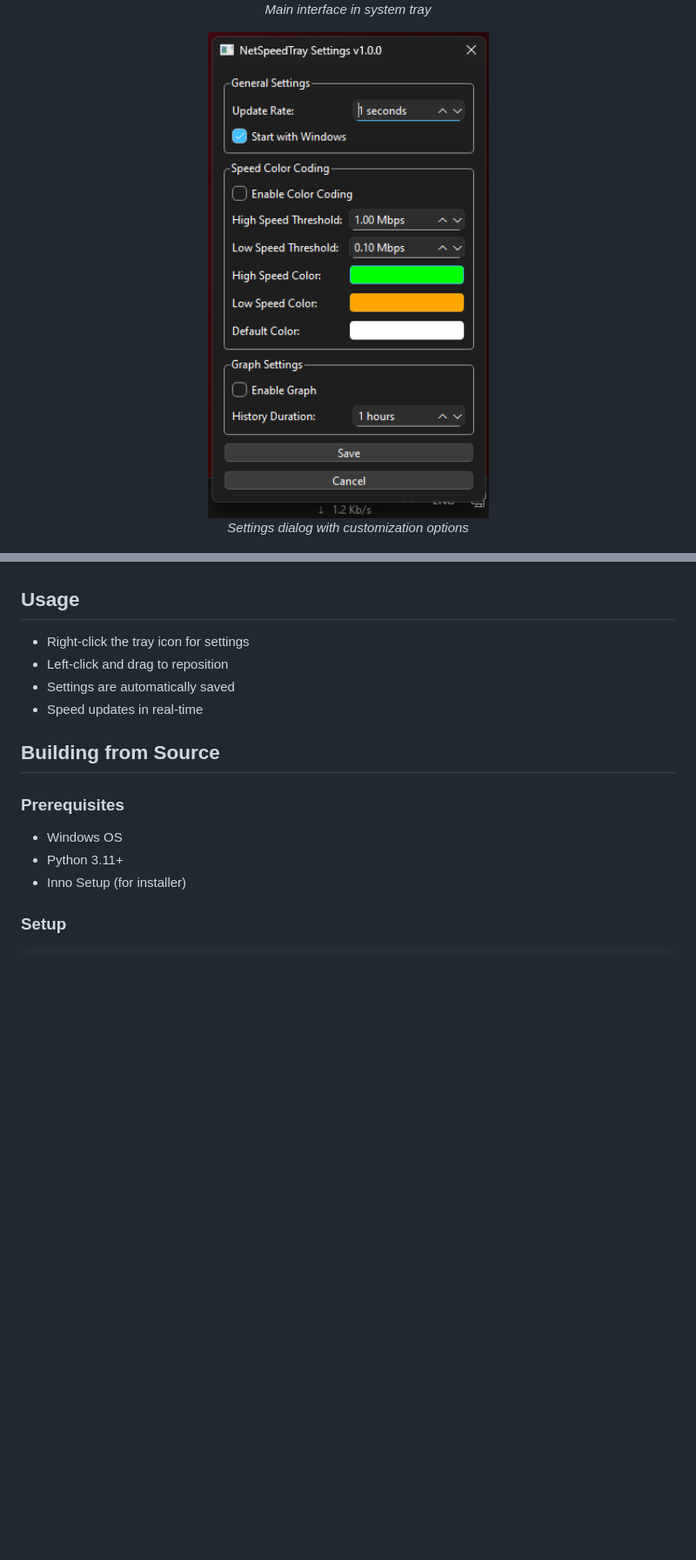
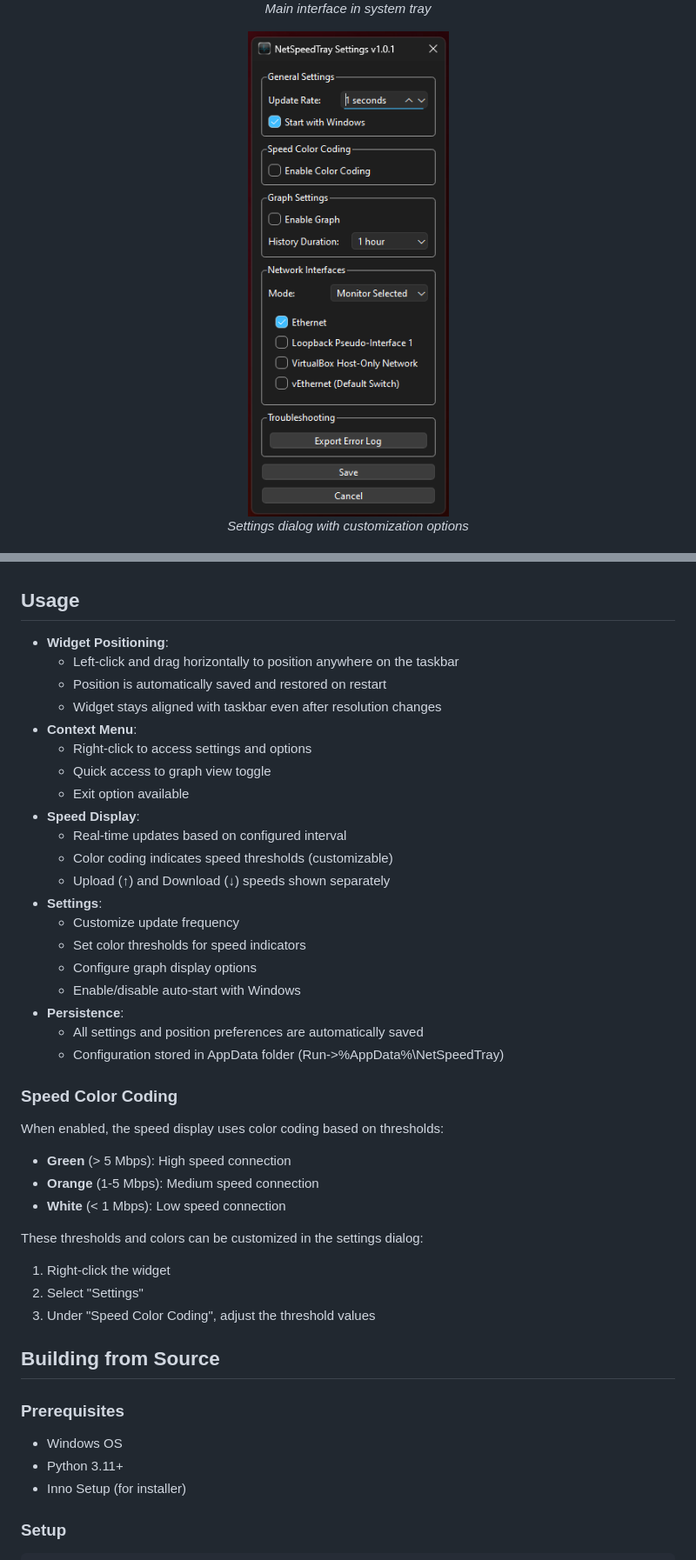
Before and after one commit to erez-c137/NetSpeedTray, a Markdown page: README.md, 2 parts joined by grey strips. Shown at 87% size. Drawn GitHub-style; pictures changed too: screenshots/settings.png; blank space fills up the shorter version.

```diff
--- a/README.md
+++ b/README.md
@@ -51,10 +51,40 @@ A lightweight system tray application that monitors and displays real-time netwo
 
 ## Usage
 
-- Right-click the tray icon for settings
-- Left-click and drag to reposition
-- Settings are automatically saved
-- Speed updates in real-time
+- **Widget Positioning**:
+  - Left-click and drag horizontally to position anywhere on the taskbar
+  - Position is automatically saved and restored on restart
+  - Widget stays aligned with taskbar even after resolution changes
+- **Context Menu**:
+  - Right-click to access settings and options
+  - Quick access to graph view toggle
+  - Exit option available
+- **Speed Display**:
+  - Real-time updates based on configured interval
+  - Color coding indicates speed thresholds (customizable)
+  - Upload (↑) and Download (↓) speeds shown separately
+- **Settings**:
+  - Customize update frequency
+  - Set color thresholds for speed indicators
+  - Configure graph display options
+  - Enable/disable auto-start with Windows
+- **Persistence**:
+  - All settings and position preferences are automatically saved
+  - Configuration stored in AppData folder (Run->%AppData%\NetSpeedTray\)
+
+### Speed Color Coding
+
+When enabled, the speed display uses color coding based on thresholds:
+
+- **Green** (> 5 Mbps): High speed connection
+- **Orange** (1-5 Mbps): Medium speed connection
+- **White** (< 1 Mbps): Low speed connection
+
+These thresholds and colors can be customized in the settings dialog:
+
+1. Right-click the widget
+2. Select "Settings"
+3. Under "Speed Color Coding", adjust the threshold values
 
 ## Building from Source
 
```
Also changed, not shown: changelog.md (added, +75 -0 lines), 2 other files.
